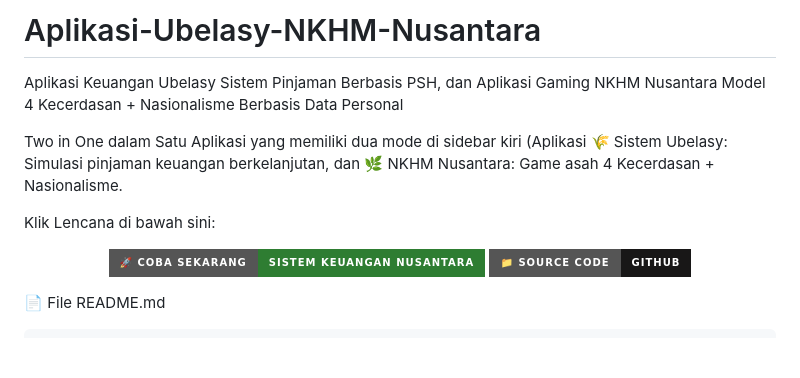
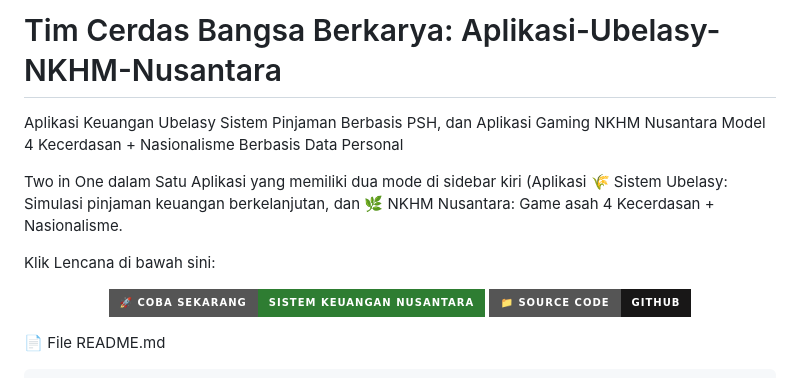
Before and after one commit to Cerdas-Bangsa-Ubelasy-NKHM-Nusantara/Aplikasi-Ubelasy-NKHM-Nusantara, a Markdown page: README.md, the part around one of its changes. Drawn GitHub-style; badges without logos; blank space fills up the shorter version.

```diff
--- a/README.md
+++ b/README.md
@@ -1,4 +1,4 @@
-# Aplikasi-Ubelasy-NKHM-Nusantara
+# Tim Cerdas Bangsa Berkarya: Aplikasi-Ubelasy-NKHM-Nusantara
 Aplikasi Keuangan Ubelasy Sistem Pinjaman Berbasis PSH, dan Aplikasi Gaming NKHM Nusantara Model 4 Kecerdasan + Nasionalisme  Berbasis Data Personal
 
 Two in One dalam Satu Aplikasi yang memiliki dua mode di sidebar kiri (Aplikasi 🌾 Sistem Ubelasy: Simulasi pinjaman keuangan berkelanjutan, dan  🌿 NKHM Nusantara: Game asah 4 Kecerdasan + Nasionalisme.
```
Also changed, not shown: other parts of README.md (+1 -1 lines).
